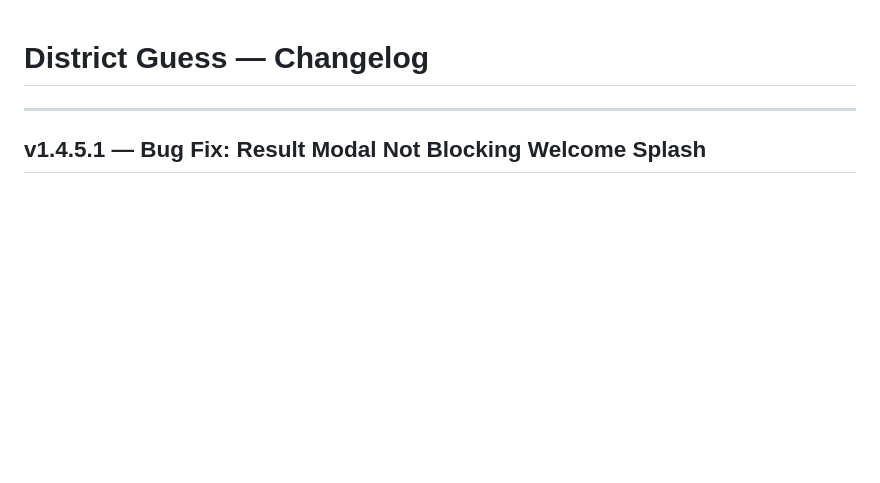
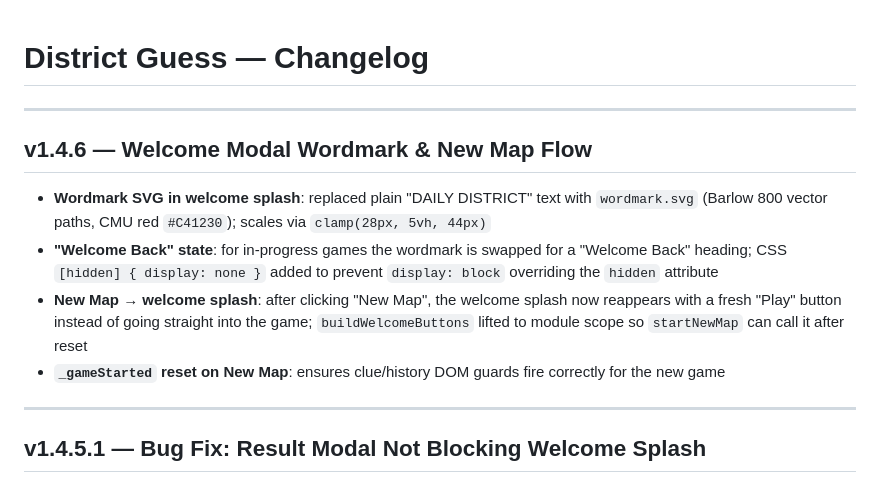
Before and after one commit to jcervas/jcervas.github.io, a Markdown page: games/district-guess/CHANGELOG.md, the part around the change. Drawn GitHub-style; blank space fills up the shorter version.

Commit message:
v1.4.6: welcome wordmark SVG, New Map splash flow

```diff
--- a/games/district-guess/CHANGELOG.md
+++ b/games/district-guess/CHANGELOG.md
@@ -1,4 +1,13 @@
 # District Guess — Changelog
+
+---
+
+## v1.4.6 — Welcome Modal Wordmark & New Map Flow
+
+- **Wordmark SVG in welcome splash**: replaced plain "DAILY DISTRICT" text with `wordmark.svg` (Barlow 800 vector paths, CMU red `#C41230`); scales via `clamp(28px, 5vh, 44px)`
+- **"Welcome Back" state**: for in-progress games the wordmark is swapped for a "Welcome Back" heading; CSS `[hidden] { display: none }` added to prevent `display: block` overriding the `hidden` attribute
+- **New Map → welcome splash**: after clicking "New Map", the welcome splash now reappears with a fresh "Play" button instead of going straight into the game; `buildWelcomeButtons` lifted to module scope so `startNewMap` can call it after reset
+- **`_gameStarted` reset on New Map**: ensures clue/history DOM guards fire correctly for the new game
 
 ---
 
```
